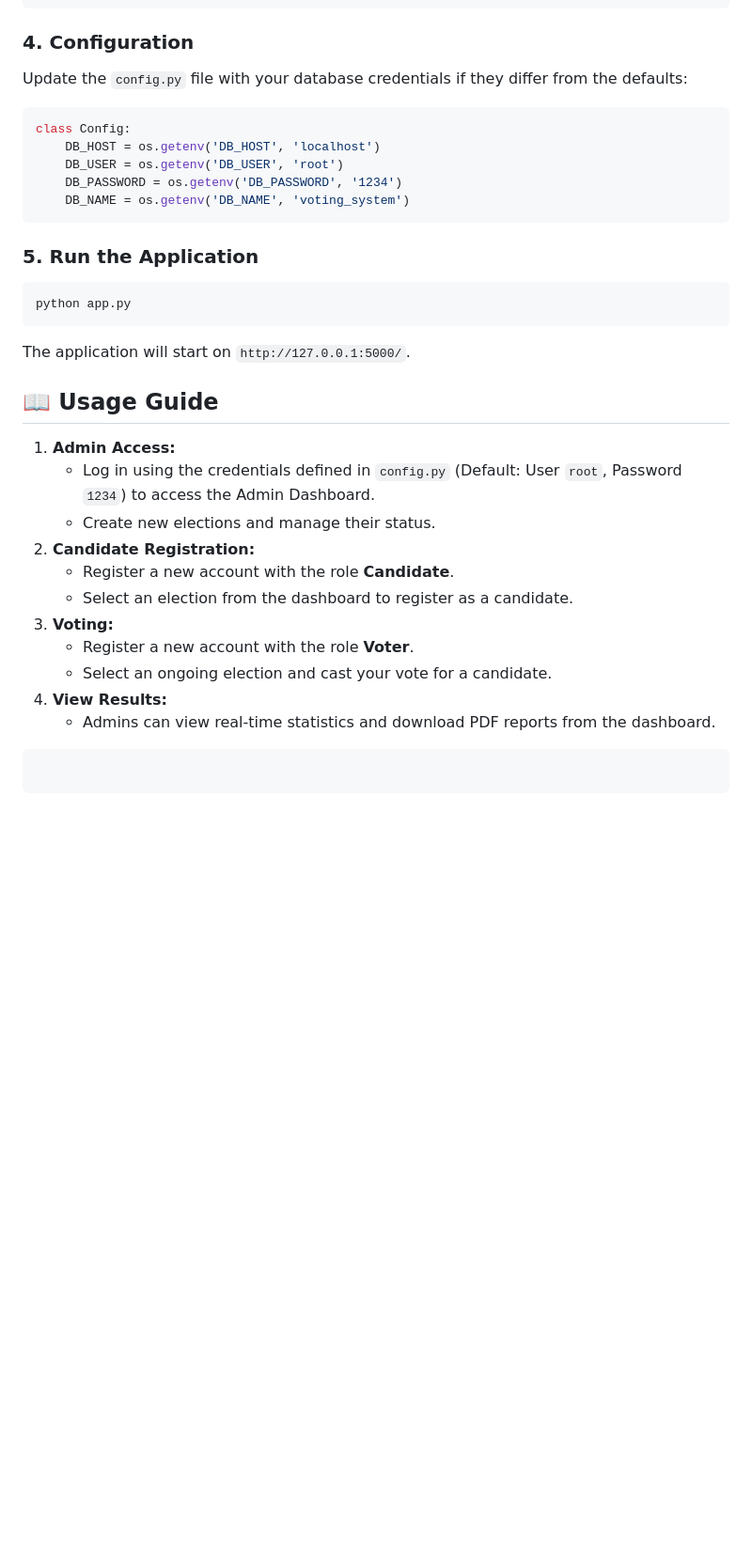
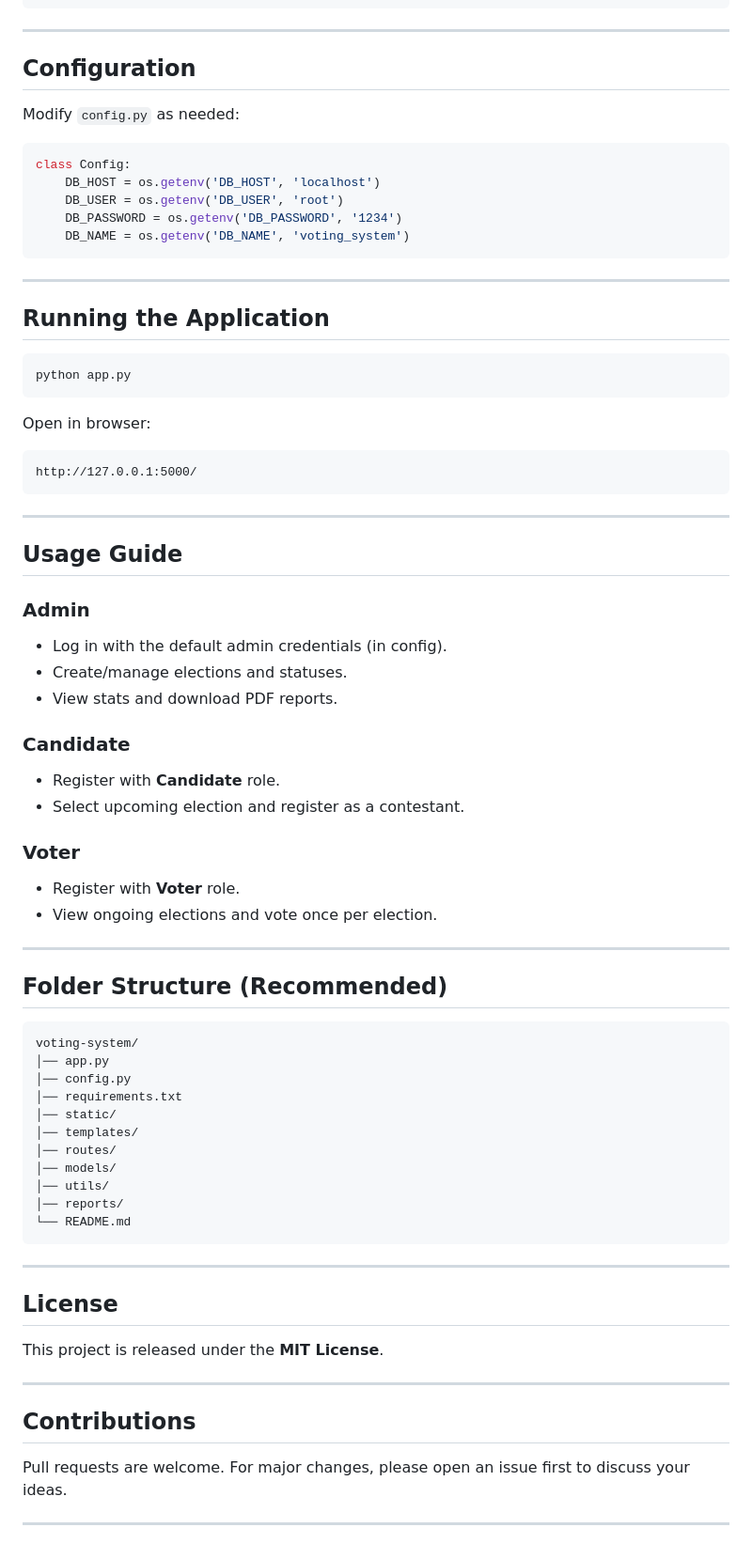
Before and after one commit to AJAYM03/voting-system, a Markdown page: README.md, the part around the change printed below. Shown: that part at 94% size. GitHub-like rendering; blank space fills up the shorter version.

````diff
--- a/README.md
+++ b/README.md
@@ -80,9 +101,11 @@ CREATE TABLE votes (
 );
 ```
 
-### 4\. Configuration
+---
 
-Update the `config.py` file with your database credentials if they differ from the defaults:
+## Configuration
+
+Modify `config.py` as needed:
 
 ```python
 class Config:
@@ -92,29 +115,61 @@ class Config:
     DB_NAME = os.getenv('DB_NAME', 'voting_system')
 ```
 
-### 5\. Run the Application
+---
 
+## Running the Application
 ```bash
 python app.py
 ```
 
-The application will start on `http://127.0.0.1:5000/`.
+Open in browser:
+```
+http://127.0.0.1:5000/
+```
 
-## 📖 Usage Guide
+---
 
-1.  **Admin Access:**
-      * Log in using the credentials defined in `config.py` (Default: User `root`, Password `1234`) to access the Admin Dashboard.
-      * Create new elections and manage their status.
-2.  **Candidate Registration:**
-      * Register a new account with the role **Candidate**.
-      * Select an election from the dashboard to register as a candidate.
-3.  **Voting:**
-      * Register a new account with the role **Voter**.
-      * Select an ongoing election and cast your vote for a candidate.
-4.  **View Results:**
-      * Admins can view real-time statistics and download PDF reports from the dashboard.
+## Usage Guide
 
-<!-- end list -->
+### Admin
+- Log in with the default admin credentials (in config).
+- Create/manage elections and statuses.
+- View stats and download PDF reports.
+
+### Candidate
+- Register with **Candidate** role.
+- Select upcoming election and register as a contestant.
+
+### Voter
+- Register with **Voter** role.
+- View ongoing elections and vote once per election.
+
+---
+
+## Folder Structure (Recommended)
 
 ```
+voting-system/
+│── app.py
+│── config.py
+│── requirements.txt
+│── static/
+│── templates/
+│── routes/
+│── models/
+│── utils/
+│── reports/
+└── README.md
 ```
+
+---
+
+## License
+This project is released under the **MIT License**.
+
+---
+
+## Contributions
+Pull requests are welcome. For major changes, please open an issue first to discuss your ideas.
+
+---
````
Also changed, not shown: other parts of README.md (+48 -27 lines).
